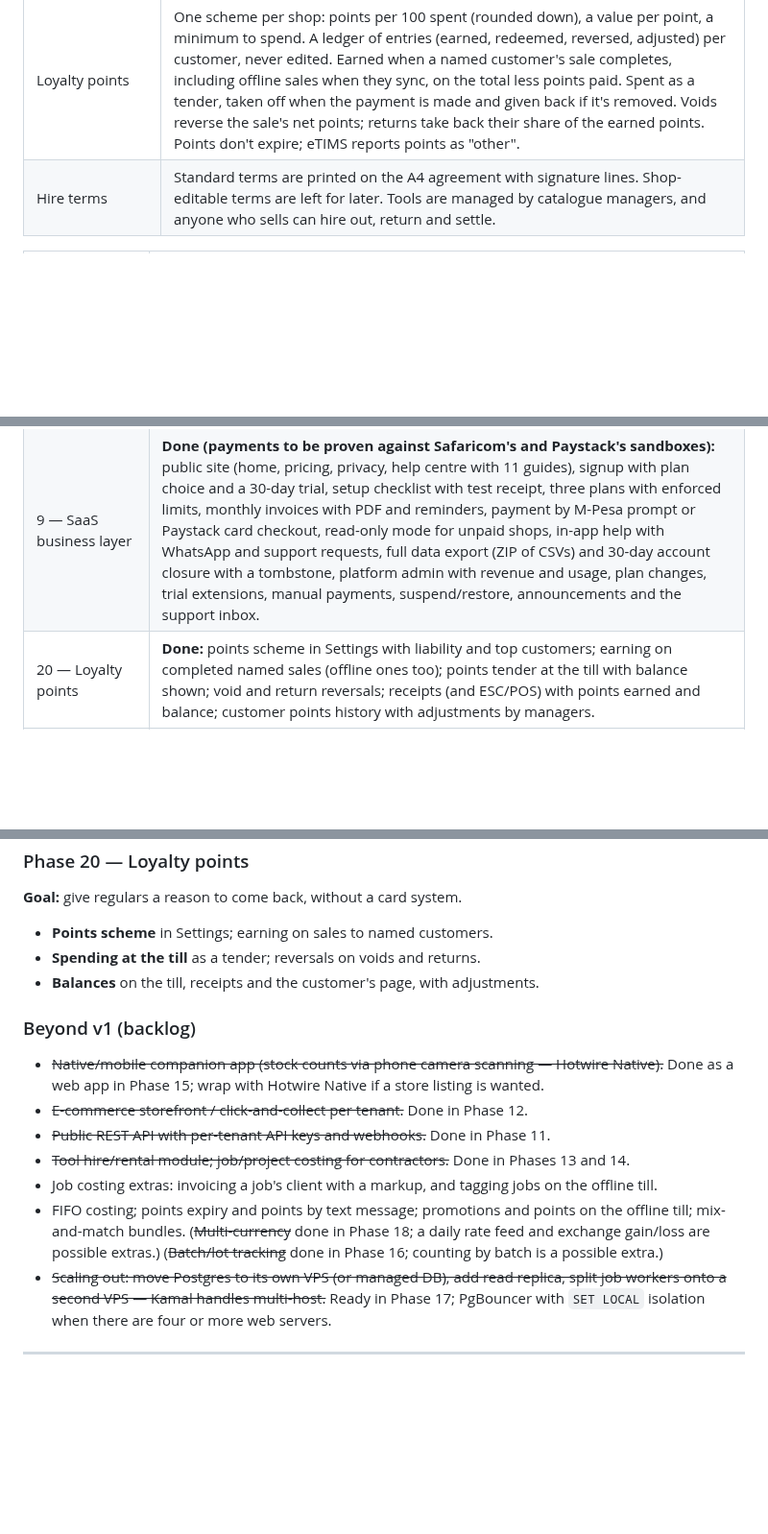
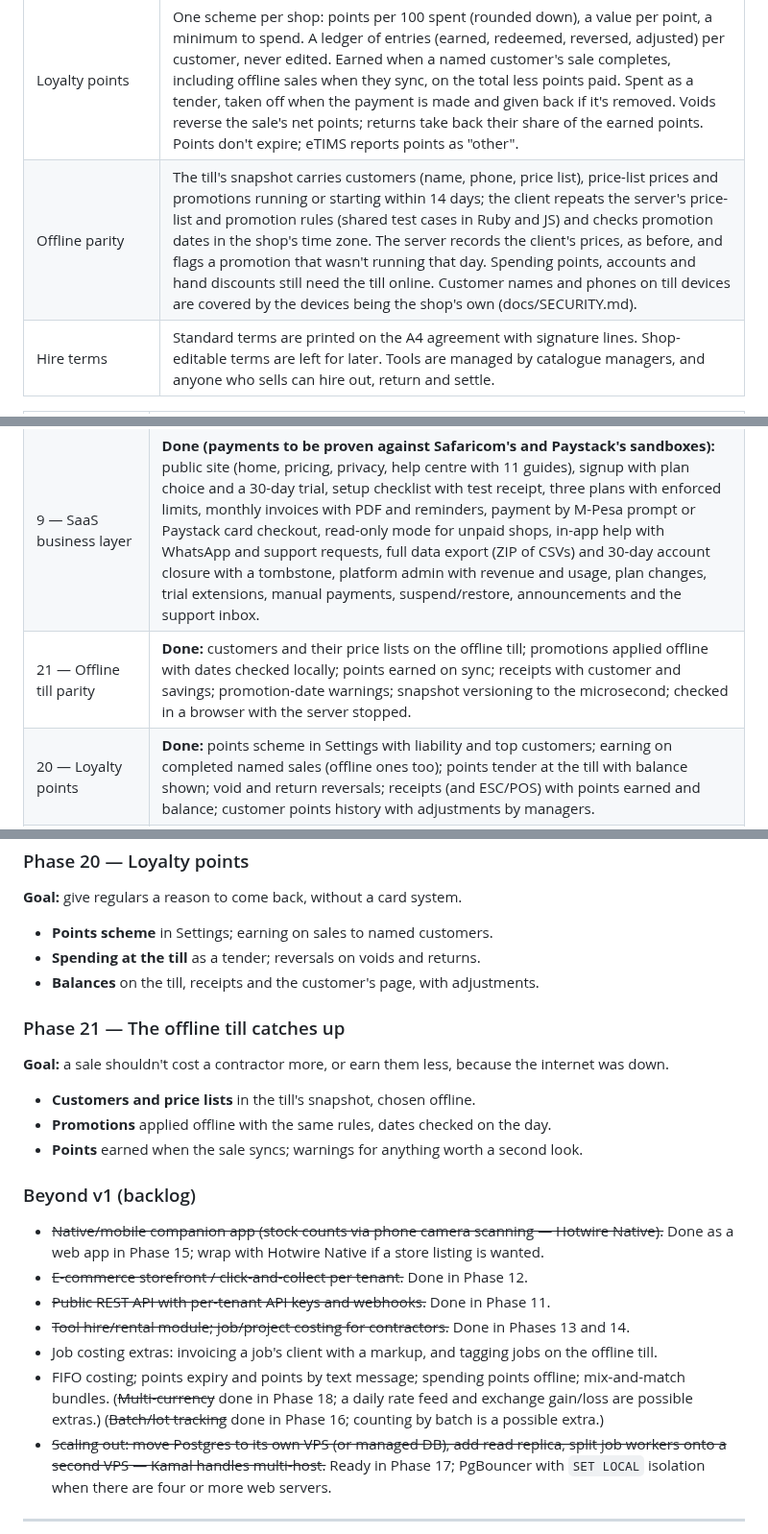
Before and after one commit to devcamke/HardPoint, a Markdown page: docs/PLAN.md, 3 parts joined by grey strips. Shown at 96% size. GitHub-like rendering; blank space fills up the shorter version.

```diff
--- a/docs/PLAN.md
+++ b/docs/PLAN.md
@@ -101,6 +101,7 @@ customers, staff, or reports.
 | Foreign suppliers | A supplier's currency is fixed once they have orders, invoices or payments. Orders, supplier invoices, payments and balances are in it; goods receipts convert at the day's rate (editable) so stock and landed cost are in the shop's currency. No exchange gain/loss accounting (there's no ledger); payables totals and input VAT convert at the recorded or current rate. |
 | Promotions | Two kinds: a percentage off the shelf price, and buy X get Y free on a line. Targets are products and/or categories, with optional branches and inclusive dates. One promotion per line, the one saving most; no stacking, and against a price list the better price wins. The saving is `promotion_discount_cents` on the line, apart from hand discounts, so it never needs approval. Percentages also price quotes, orders and the online store; free items only at the till. The offline till sells at shelf prices. |
 | Loyalty points | One scheme per shop: points per 100 spent (rounded down), a value per point, a minimum to spend. A ledger of entries (earned, redeemed, reversed, adjusted) per customer, never edited. Earned when a named customer's sale completes, including offline sales when they sync, on the total less points paid. Spent as a tender, taken off when the payment is made and given back if it's removed. Voids reverse the sale's net points; returns take back their share of the earned points. Points don't expire; eTIMS reports points as "other". |
+| Offline parity | The till's snapshot carries customers (name, phone, price list), price-list prices and promotions running or starting within 14 days; the client repeats the server's price-list and promotion rules (shared test cases in Ruby and JS) and checks promotion dates in the shop's time zone. The server records the client's prices, as before, and flags a promotion that wasn't running that day. Spending points, accounts and hand discounts still need the till online. Customer names and phones on till devices are covered by the devices being the shop's own (docs/SECURITY.md). |
 | Hire terms | Standard terms are printed on the A4 agreement with signature lines. Shop-editable terms are left for later. Tools are managed by catalogue managers, and anyone who sells can hire out, return and settle. |
 
 | Phase | Status |
@@ -115,6 +116,7 @@ customers, staff, or reports.
 | 7 — Payment & tax integrations | **Done (to be proven against the live sandboxes):** M-Pesa Daraja per shop (encrypted credentials, STK push from the till with automatic completion, C2B confirmations with automatic matching to orders, accounts and typed codes, reconciliation report, token-and-IP-checked idempotent callbacks), KRA eTIMS OSCU per branch (initialisation, item registration, sales and credit notes, signed receipts with QR code, retry queue, refusals to fix), SMS via Africa's Talking (receipts, order ready, balance reminders), simulators for all three. Card terminals stay manual; accounting sync skipped. |
 | 8 — Offline mode & hardware | **Done:** installable till, service worker with the offline till, IndexedDB catalogue snapshot and sale queue, automatic idempotent sync with warnings, connection indicator, QZ Tray ESC/POS printing with drawer kick and no-sale logging, customer display. Tested end to end in a browser by stopping the server mid-shift. Weighing scales skipped. |
 | 9 — SaaS business layer | **Done (payments to be proven against Safaricom's and Paystack's sandboxes):** public site (home, pricing, privacy, help centre with 11 guides), signup with plan choice and a 30-day trial, setup checklist with test receipt, three plans with enforced limits, monthly invoices with PDF and reminders, payment by M-Pesa prompt or Paystack card checkout, read-only mode for unpaid shops, in-app help with WhatsApp and support requests, full data export (ZIP of CSVs) and 30-day account closure with a tombstone, platform admin with revenue and usage, plan changes, trial extensions, manual payments, suspend/restore, announcements and the support inbox. |
+| 21 — Offline till parity | **Done:** customers and their price lists on the offline till; promotions applied offline with dates checked locally; points earned on sync; receipts with customer and savings; promotion-date warnings; snapshot versioning to the microsecond; checked in a browser with the server stopped. |
 | 20 — Loyalty points | **Done:** points scheme in Settings with liability and top customers; earning on completed named sales (offline ones too); points tender at the till with balance shown; void and return reversals; receipts (and ESC/POS) with points earned and balance; customer points history with adjustments by managers. |
 | 19 — Promotions | **Done:** percentage-off and buy-get promotions by product or category, dates and branches; best offer per line at the till, kept apart from hand discounts; price lists get the better price; savings on receipts (and ESC/POS) and invoices; percentages on quotes, orders and the online store with was/now prices; results per promotion. |
 | 18 — Foreign currencies | **Done:** currencies with shop-set rates; foreign cash at the till with change in shillings and per-currency blind counts on X/Z reports; suppliers in another currency with orders, receipts at the day's rate, invoices, payments and converted totals; input VAT converted; rates kept on every document. |
@@ -658,13 +660,19 @@ set of books.
 - **Spending at the till** as a tender; reversals on voids and returns.
 - **Balances** on the till, receipts and the customer's page, with adjustments.
 
+### Phase 21 — The offline till catches up
+**Goal:** a sale shouldn't cost a contractor more, or earn them less, because the internet was down.
+- **Customers and price lists** in the till's snapshot, chosen offline.
+- **Promotions** applied offline with the same rules, dates checked on the day.
+- **Points** earned when the sale syncs; warnings for anything worth a second look.
+
 ### Beyond v1 (backlog)
 - ~~Native/mobile companion app (stock counts via phone camera scanning — Hotwire Native).~~ Done as a web app in Phase 15; wrap with Hotwire Native if a store listing is wanted.
 - ~~E-commerce storefront / click-and-collect per tenant.~~ Done in Phase 12.
 - ~~Public REST API with per-tenant API keys and webhooks.~~ Done in Phase 11.
 - ~~Tool hire/rental module; job/project costing for contractors.~~ Done in Phases 13 and 14.
 - Job costing extras: invoicing a job's client with a markup, and tagging jobs on the offline till.
-- FIFO costing; points expiry and points by text message; promotions and points on the offline till; mix-and-match bundles. (~~Multi-currency~~ done in Phase 18; a daily rate feed and exchange gain/loss are possible extras.) (~~Batch/lot tracking~~ done in Phase 16; counting by batch is a possible extra.)
+- FIFO costing; points expiry and points by text message; spending points offline; mix-and-match bundles. (~~Multi-currency~~ done in Phase 18; a daily rate feed and exchange gain/loss are possible extras.) (~~Batch/lot tracking~~ done in Phase 16; counting by batch is a possible extra.)
 - ~~Scaling out: move Postgres to its own VPS (or managed DB), add read replica, split
   job workers onto a second VPS — Kamal handles multi-host.~~ Ready in Phase 17; PgBouncer with `SET LOCAL` isolation when there are four or more web servers.
 
```
Also changed, not shown: README.md (+14 -0 lines), docs/SECURITY.md (+1 -0 lines), docs/screenshots/280-offline-customer-promotions.png (added), docs/screenshots/281-offline-sale-sent.png (added), 8 other files.
